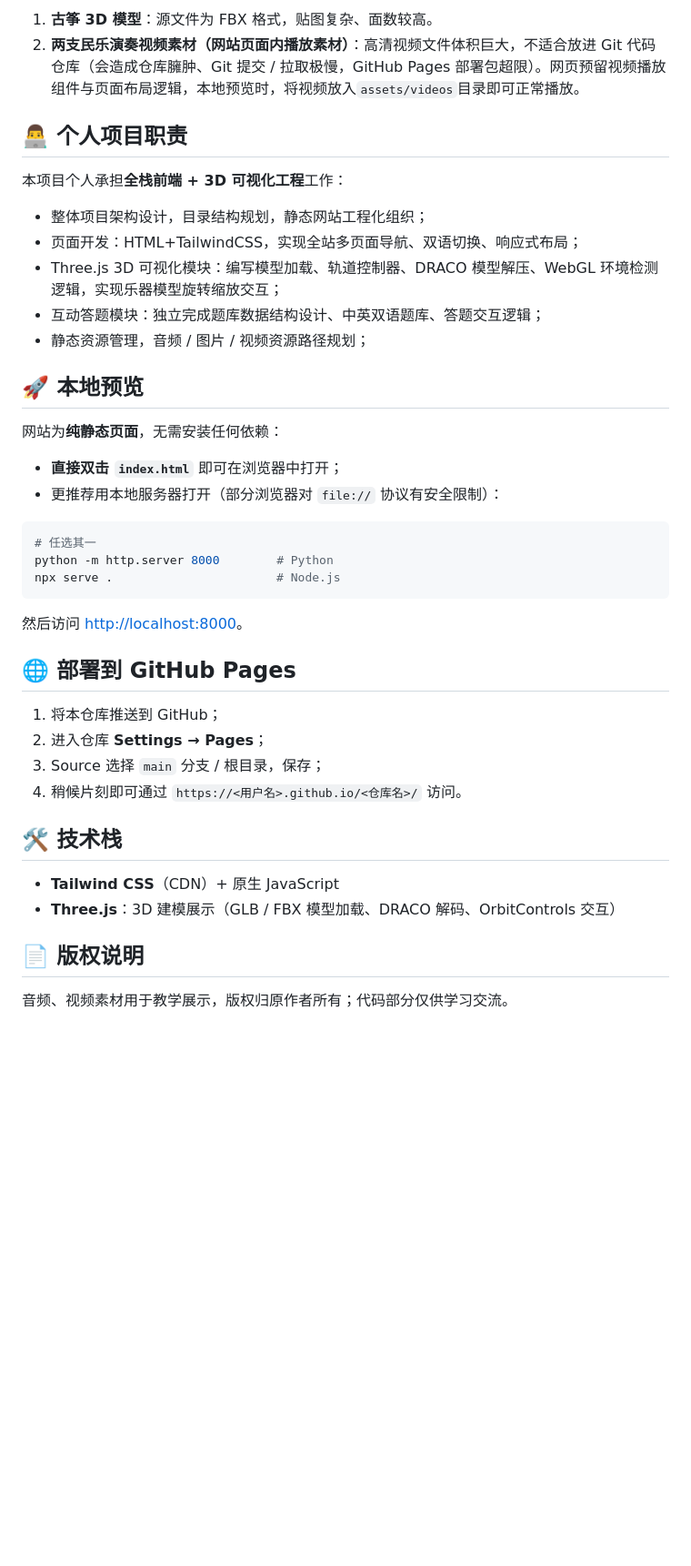
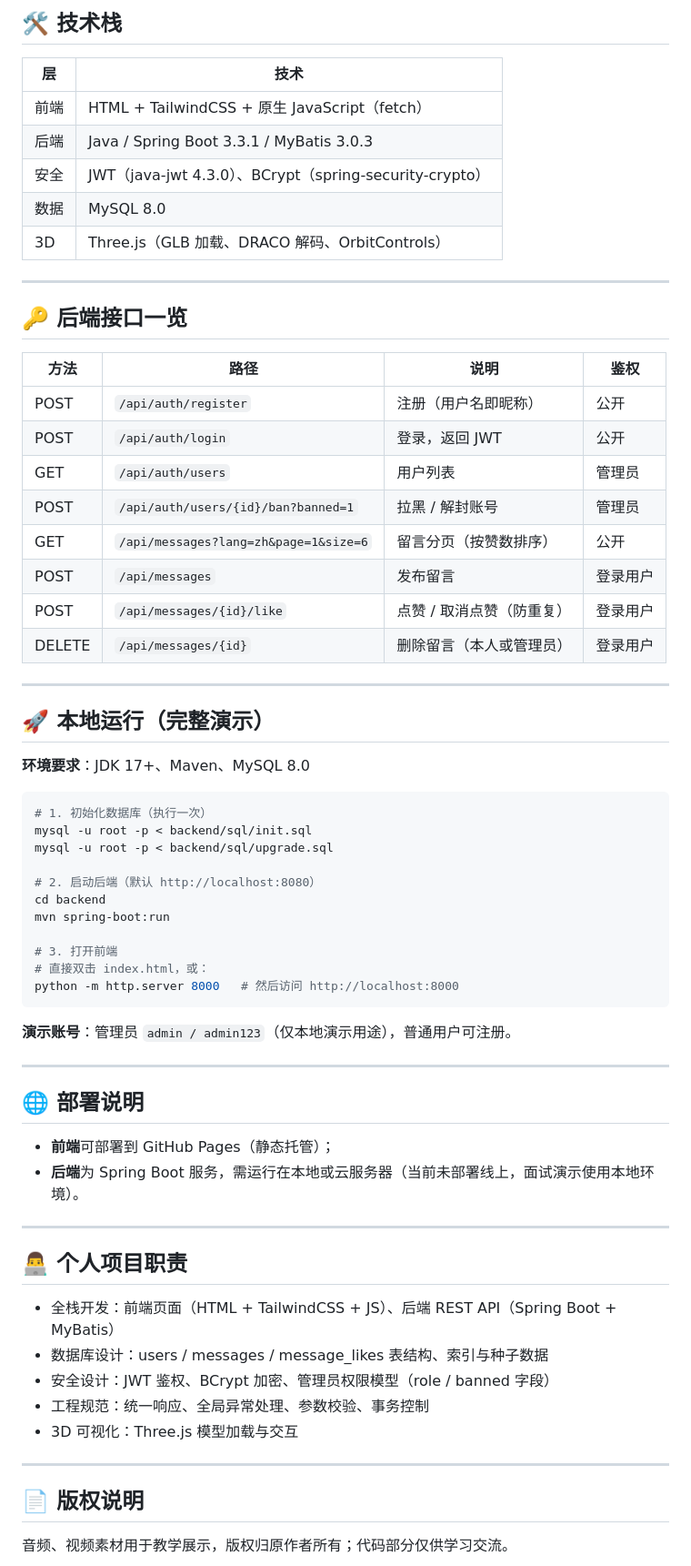
Before and after one commit to LEI20052005/guzheng-sheng-multilingual-heritage, a Markdown page: README.md, the part around one of its changes. Shown at 91% size. Drawn GitHub-style; blank space fills up the shorter version.

````diff
--- a/README.md
+++ b/README.md
@@ -45,47 +89,69 @@
 
-1. **古筝 3D 模型**：源文件为 FBX 格式，贴图复杂、面数较高。
-2. **两支民乐演奏视频素材（网站页面内播放素材）**：高清视频文件体积巨大，不适合放进 Git 代码仓库（会造成仓库臃肿、Git 提交 / 拉取极慢，GitHub Pages 部署包超限）。网页预留视频播放组件与页面布局逻辑，本地预览时，将视频放入`assets/videos`目录即可正常播放。
+## 🛠️ 技术栈
 
+| 层 | 技术 |
+| --- | --- |
+| 前端 | HTML + TailwindCSS + 原生 JavaScript（fetch） |
+| 后端 | Java / Spring Boot 3.3.1 / MyBatis 3.0.3 |
+| 安全 | JWT（java-jwt 4.3.0）、BCrypt（spring-security-crypto） |
+| 数据 | MySQL 8.0 |
+| 3D | Three.js（GLB 加载、DRACO 解码、OrbitControls） |
+
+---
+
+## 🔑 后端接口一览
+
+| 方法 | 路径 | 说明 | 鉴权 |
+| --- | --- | --- | --- |
+| POST | `/api/auth/register` | 注册（用户名即昵称） | 公开 |
+| POST | `/api/auth/login` | 登录，返回 JWT | 公开 |
+| GET | `/api/auth/users` | 用户列表 | 管理员 |
+| POST | `/api/auth/users/{id}/ban?banned=1` | 拉黑 / 解封账号 | 管理员 |
+| GET | `/api/messages?lang=zh&page=1&size=6` | 留言分页（按赞数排序） | 公开 |
+| POST | `/api/messages` | 发布留言 | 登录用户 |
+| POST | `/api/messages/{id}/like` | 点赞 / 取消点赞（防重复） | 登录用户 |
+| DELETE | `/api/messages/{id}` | 删除留言（本人或管理员） | 登录用户 |
+
+---
+
+## 🚀 本地运行（完整演示）
+
+**环境要求**：JDK 17+、Maven、MySQL 8.0
+
+```bash
+# 1. 初始化数据库（执行一次）
+mysql -u root -p < backend/sql/init.sql
+mysql -u root -p < backend/sql/upgrade.sql
+
+# 2. 启动后端（默认 http://localhost:8080）
+cd backend
+mvn spring-boot:run
+
+# 3. 打开前端
+# 直接双击 index.html，或：
+python -m http.server 8000   # 然后访问 http://localhost:8000
+```
+
+**演示账号**：管理员 `admin / admin123`（仅本地演示用途），普通用户可注册。
+
+---
+
+## 🌐 部署说明
+
+- **前端**可部署到 GitHub Pages（静态托管）；
+- **后端**为 Spring Boot 服务，需运行在本地或云服务器（当前未部署线上，面试演示使用本地环境）。
+
+---
 
 ## 👨‍💻 个人项目职责
 
-本项目个人承担**全栈前端 + 3D 可视化工程**工作：
+- 全栈开发：前端页面（HTML + TailwindCSS + JS）、后端 REST API（Spring Boot + MyBatis）
+- 数据库设计：users / messages / message_likes 表结构、索引与种子数据
+- 安全设计：JWT 鉴权、BCrypt 加密、管理员权限模型（role / banned 字段）
+- 工程规范：统一响应、全局异常处理、参数校验、事务控制
+- 3D 可视化：Three.js 模型加载与交互
 
-
-- 整体项目架构设计，目录结构规划，静态网站工程化组织；
-- 页面开发：HTML+TailwindCSS，实现全站多页面导航、双语切换、响应式布局；
-- Three.js 3D 可视化模块：编写模型加载、轨道控制器、DRACO 模型解压、WebGL 环境检测逻辑，实现乐器模型旋转缩放交互；
-- 互动答题模块：独立完成题库数据结构设计、中英双语题库、答题交互逻辑；
-- 静态资源管理，音频 / 图片 / 视频资源路径规划；
-
-
-
-## 🚀 本地预览
-
-网站为**纯静态页面**，无需安装任何依赖：
-
-- **直接双击 `index.html`** 即可在浏览器中打开；
-- 更推荐用本地服务器打开（部分浏览器对 `file://` 协议有安全限制）：
-
-```bash
-# 任选其一
-python -m http.server 8000        # Python
-npx serve .                       # Node.js
-```
-
-然后访问 <http://localhost:8000>。
-
-## 🌐 部署到 GitHub Pages
-
-1. 将本仓库推送到 GitHub；
-2. 进入仓库 **Settings → Pages**；
-3. Source 选择 `main` 分支 / 根目录，保存；
-4. 稍候片刻即可通过 `https://<用户名>.github.io/<仓库名>/` 访问。
-
-## 🛠️ 技术栈
-
-- **Tailwind CSS**（CDN）+ 原生 JavaScript
-- **Three.js**：3D 建模展示（GLB / FBX 模型加载、DRACO 解码、OrbitControls 交互）
+---
 
 ## 📄 版权说明
 
````
Also changed, not shown: other parts of README.md (+68 -24 lines).
